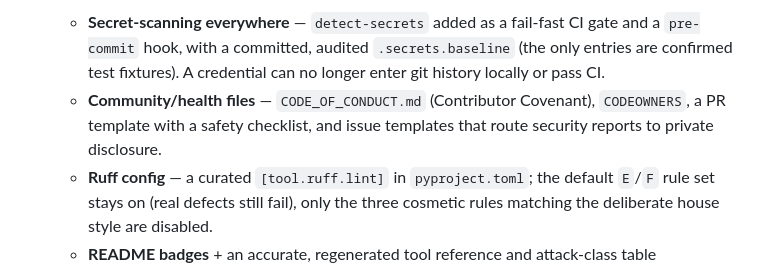
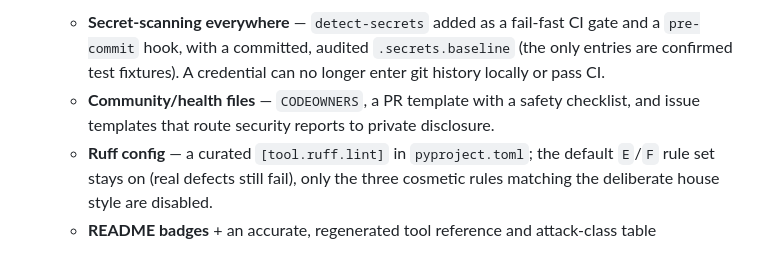
Before and after one commit to talha1369/mcp-terra, a Markdown page: CHANGELOG.md, the part around the change. Rendered like a GitHub page.

Commit message:
Remove CODE_OF_CONDUCT.md (not needed for this repo)

```diff
--- a/CHANGELOG.md
+++ b/CHANGELOG.md
@@ -245,9 +245,9 @@ this project adheres to [Semantic Versioning](https://semver.org/spec/v2.0.0.htm
     gate and a `pre-commit` hook, with a committed, audited `.secrets.baseline`
     (the only entries are confirmed test fixtures). A credential can no longer
     enter git history locally or pass CI.
-  - **Community/health files** — `CODE_OF_CONDUCT.md` (Contributor Covenant),
-    `CODEOWNERS`, a PR template with a safety checklist, and issue templates
-    that route security reports to private disclosure.
+  - **Community/health files** — `CODEOWNERS`, a PR template with a safety
+    checklist, and issue templates that route security reports to private
+    disclosure.
   - **Ruff config** — a curated `[tool.ruff.lint]` in `pyproject.toml`; the
     default `E`/`F` rule set stays on (real defects still fail), only the three
     cosmetic rules matching the deliberate house style are disabled.
```
Also changed, not shown: CODE_OF_CONDUCT.md (deleted, +0 -64 lines).
